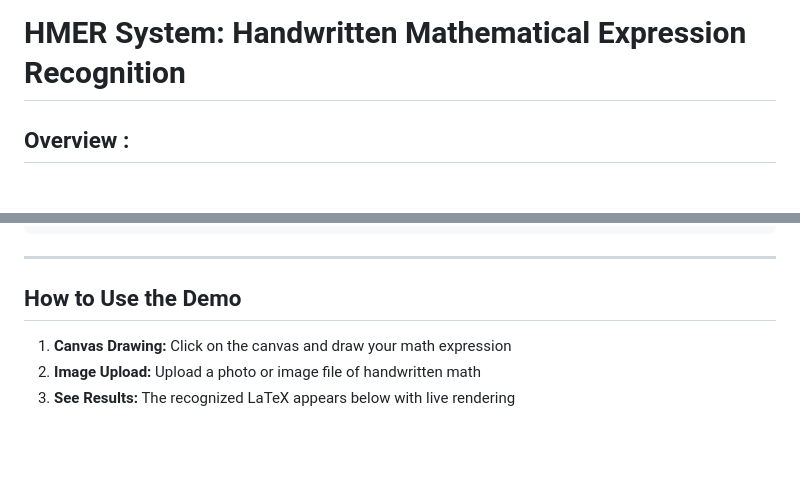
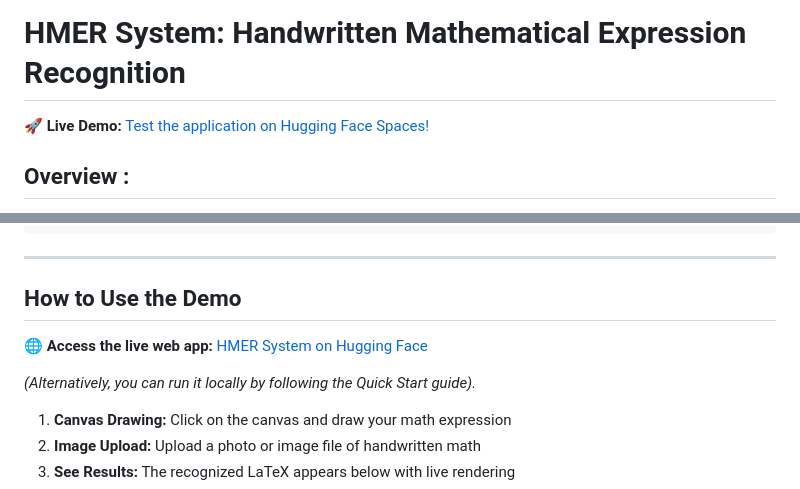
Before and after one commit to SR-SHREYAS/HMER-System, a Markdown page: README.md, 2 parts joined by grey strips. Drawn GitHub-style; blank space fills up the shorter version.

Commit message:
fix(readme): added deployment URL to readme

```diff
--- a/README.md
+++ b/README.md
@@ -7,6 +7,8 @@ pinned: false
 ---
 
 # HMER System: Handwritten Mathematical Expression Recognition
+
+🚀 **Live Demo:** [Test the application on Hugging Face Spaces!](https://huggingface.co/spaces/SR-SHREYAS/HMER-System)
 
 ## Overview :
 This is a handwritten mathematical expression recognizer that takes images of math written by hand and converts them into LaTeX code. Think of it like OCR (optical character recognition), but specifically trained to understand mathematical notation like fractions, integrals, Greek letters, and complex expressions.
@@ -509,6 +511,10 @@ HMER-System/
 
 ## How to Use the Demo
 
+🌐 **Access the live web app:** [HMER System on Hugging Face](https://huggingface.co/spaces/SR-SHREYAS/HMER-System)
+
+*(Alternatively, you can run it locally by following the Quick Start guide).*
+
 1. **Canvas Drawing:** Click on the canvas and draw your math expression
 2. **Image Upload:** Upload a photo or image file of handwritten math
 3. **See Results:** The recognized LaTeX appears below with live rendering
```
